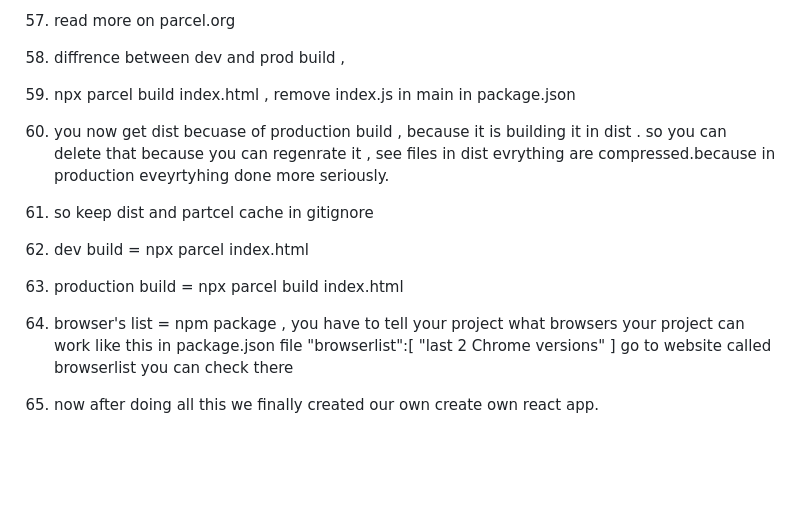
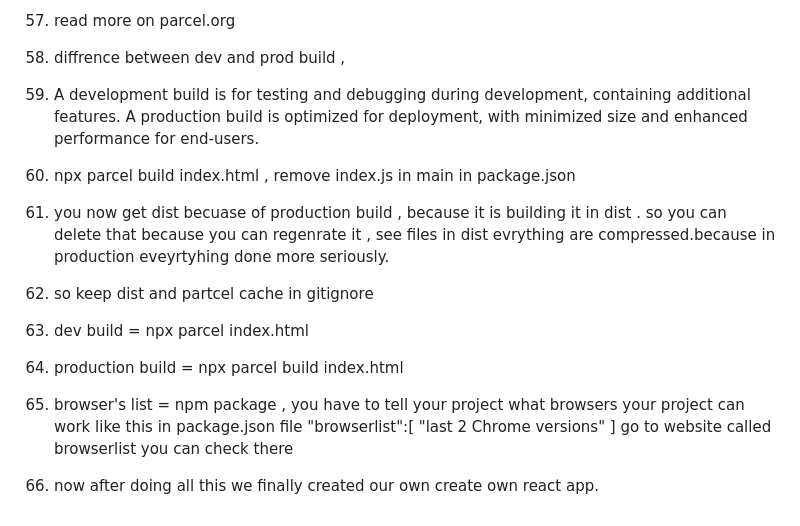
Before and after one commit to sagargouda/React-learnings, a Markdown page: Day2/notes.md, the part around the change. Drawn GitHub-style; blank space fills up the shorter version.

Commit message:
notes.md updated Day2

```diff
--- a/Day2/notes.md
+++ b/Day2/notes.md
@@ -129,14 +129,15 @@ To summarize (^) = boht aage dekhnewala , (~) = Chote chote kadam dekhnewala .
 
 57) read more on parcel.org
 58) diffrence between dev and prod build ,
-59) npx parcel build index.html , remove index.js in main in package.json
-60) you now get dist becuase of production build , because it is building it in dist . so you can delete that because you can regenrate it , see files in dist evrything are compressed.because in production eveyrtyhing done more seriously.
-61) so keep dist and partcel cache in gitignore
-62) dev build = npx parcel index.html
-63) production build = npx parcel build index.html
+59) A development build is for testing and debugging during development, containing additional features. A production build is optimized for deployment, with minimized size and enhanced performance for end-users.
+60) npx parcel build index.html , remove index.js in main in package.json
+61) you now get dist becuase of production build , because it is building it in dist . so you can delete that because you can regenrate it , see files in dist evrything are compressed.because in production eveyrtyhing done more seriously.
+62) so keep dist and partcel cache in gitignore
+63) dev build = npx parcel index.html
+64) production build = npx parcel build index.html
 
-64) browser's list = npm package , you have to tell your project what browsers your project can work like this in package.json file "browserlist":[
+65) browser's list = npm package , you have to tell your project what browsers your project can work like this in package.json file "browserlist":[
     "last 2 Chrome versions"
     ]
     go to website called browserlist you can check there
-65) now after doing all this we finally created our own create own react app.
+66) now after doing all this we finally created our own create own react app.
```
